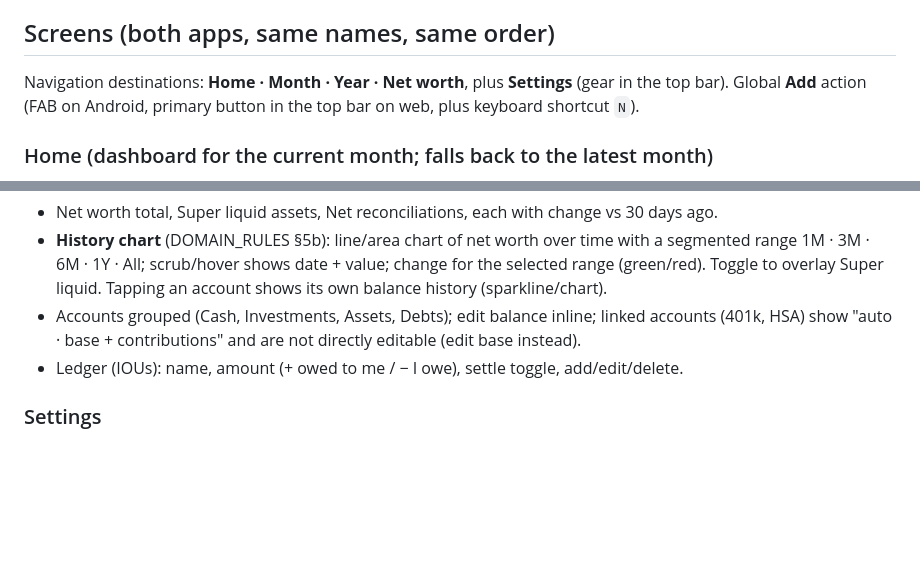
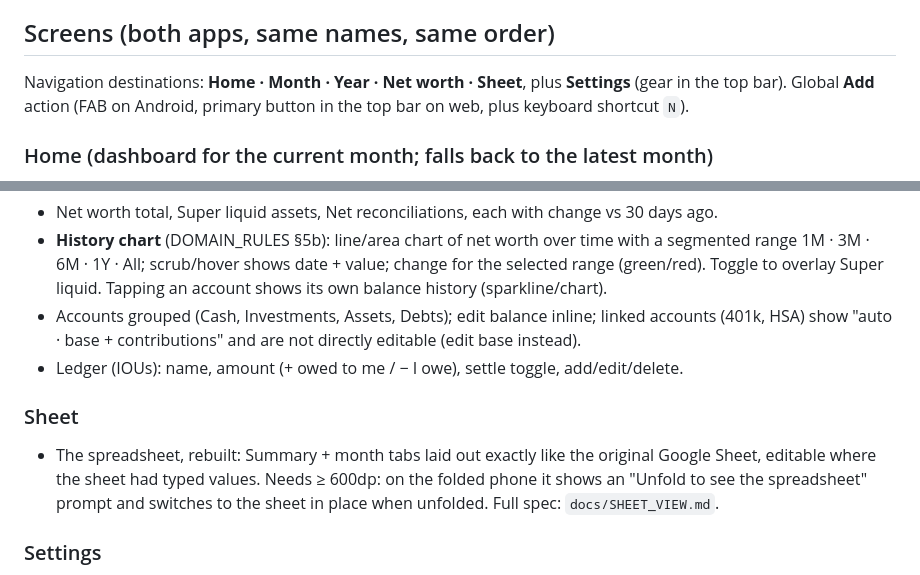
Before and after one commit to cev64/budgetapp, a Markdown page: PRODUCT_SPEC.md, 2 parts joined by grey strips. Drawn GitHub-style; blank space fills up the shorter version.

Commit message:
Spec: Sheet view (spreadsheet layout, unfold prompt on the cover screen)
Co-Authored-By: Claude Opus 5.5 <noreply@anthropic.com>
Claude-Session: https://claude.ai/code/session_01PdyuYUgM5Vnd9Qbter3KEF

```diff
--- a/PRODUCT_SPEC.md
+++ b/PRODUCT_SPEC.md
@@ -21,7 +21,7 @@ All math follows `docs/DOMAIN_RULES.md`. Sync and auth follow `docs/SYNC.md`.
 
 ## Screens (both apps, same names, same order)
 
-Navigation destinations: **Home · Month · Year · Net worth**, plus **Settings**
+Navigation destinations: **Home · Month · Year · Net worth · Sheet**, plus **Settings**
 (gear in the top bar). Global **Add** action (FAB on Android, primary button in the top bar
 on web, plus keyboard shortcut `N`).
 
@@ -61,6 +61,12 @@ on web, plus keyboard shortcut `N`).
   (401k, HSA) show "auto · base + contributions" and are not directly editable (edit base instead).
 - Ledger (IOUs): name, amount (+ owed to me / − I owe), settle toggle, add/edit/delete.
 
+### Sheet
+- The spreadsheet, rebuilt: Summary + month tabs laid out exactly like the original Google Sheet,
+  editable where the sheet had typed values. Needs ≥ 600dp: on the folded phone it shows an
+  "Unfold to see the spreadsheet" prompt and switches to the sheet in place when unfolded.
+  Full spec: `docs/SHEET_VIEW.md`.
+
 ### Settings
 - Account: email, sign out.
 - Income: annual net, annual gross (for savings %).
```
Also changed, not shown: docs/SHEET_VIEW.md (added, +124 -0 lines), docs/UI_ANATOMY.md (+5 -1 lines).
